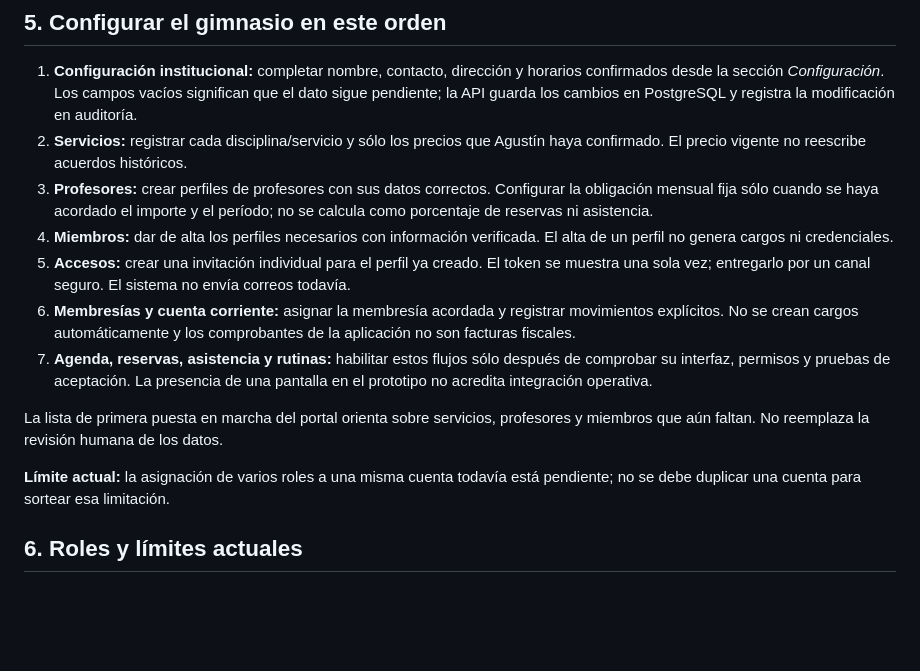
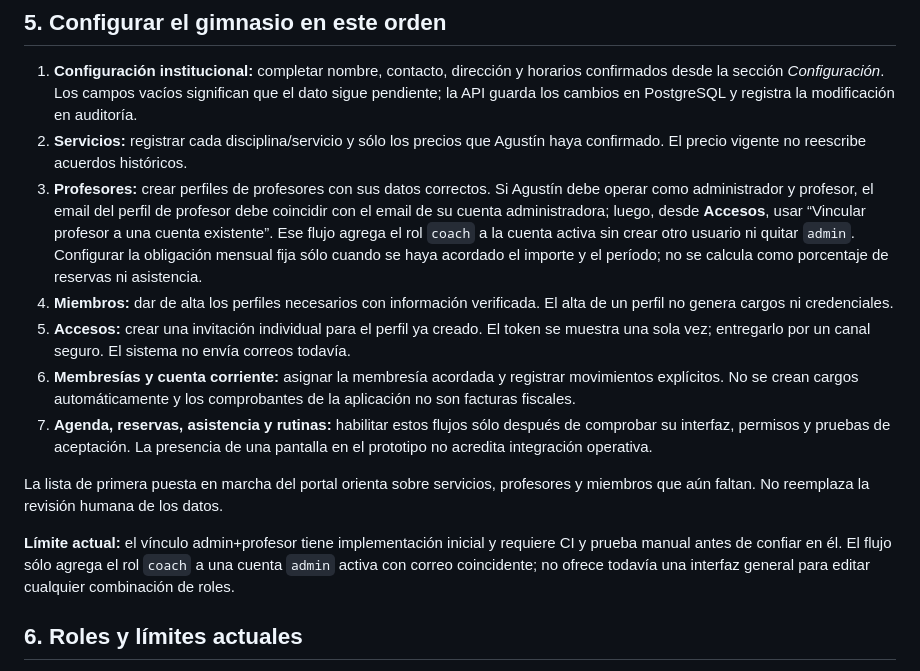
Before and after one commit to martinezmarcos93/app-ikigai, a Markdown page: docs/INITIAL_SETUP.md, the part around the change. Rendered like a GitHub page; blank space fills up the shorter version.

Commit message:
Document linking Agustin's existing admin account as coach

```diff
--- a/docs/INITIAL_SETUP.md
+++ b/docs/INITIAL_SETUP.md
@@ -57,7 +57,7 @@ Abrir `http://localhost:8000/`; la entrada principal dirige al portal conectado.
 
 1. **Configuración institucional:** completar nombre, contacto, dirección y horarios confirmados desde la sección *Configuración*. Los campos vacíos significan que el dato sigue pendiente; la API guarda los cambios en PostgreSQL y registra la modificación en auditoría.
 2. **Servicios:** registrar cada disciplina/servicio y sólo los precios que Agustín haya confirmado. El precio vigente no reescribe acuerdos históricos.
-3. **Profesores:** crear perfiles de profesores con sus datos correctos. Configurar la obligación mensual fija sólo cuando se haya acordado el importe y el período; no se calcula como porcentaje de reservas ni asistencia.
+3. **Profesores:** crear perfiles de profesores con sus datos correctos. Si Agustín debe operar como administrador y profesor, el email del perfil de profesor debe coincidir con el email de su cuenta administradora; luego, desde **Accesos**, usar “Vincular profesor a una cuenta existente”. Ese flujo agrega el rol `coach` a la cuenta activa sin crear otro usuario ni quitar `admin`. Configurar la obligación mensual fija sólo cuando se haya acordado el importe y el período; no se calcula como porcentaje de reservas ni asistencia.
 4. **Miembros:** dar de alta los perfiles necesarios con información verificada. El alta de un perfil no genera cargos ni credenciales.
 5. **Accesos:** crear una invitación individual para el perfil ya creado. El token se muestra una sola vez; entregarlo por un canal seguro. El sistema no envía correos todavía.
 6. **Membresías y cuenta corriente:** asignar la membresía acordada y registrar movimientos explícitos. No se crean cargos automáticamente y los comprobantes de la aplicación no son facturas fiscales.
@@ -65,7 +65,7 @@ Abrir `http://localhost:8000/`; la entrada principal dirige al portal conectado.
 
 La lista de primera puesta en marcha del portal orienta sobre servicios, profesores y miembros que aún faltan. No reemplaza la revisión humana de los datos.
 
-**Límite actual:** la asignación de varios roles a una misma cuenta todavía está pendiente; no se debe duplicar una cuenta para sortear esa limitación.
+**Límite actual:** el vínculo admin+profesor tiene implementación inicial y requiere CI y prueba manual antes de confiar en él. El flujo sólo agrega el rol `coach` a una cuenta `admin` activa con correo coincidente; no ofrece todavía una interfaz general para editar cualquier combinación de roles.
 
 ## 6. Roles y límites actuales
 
```
